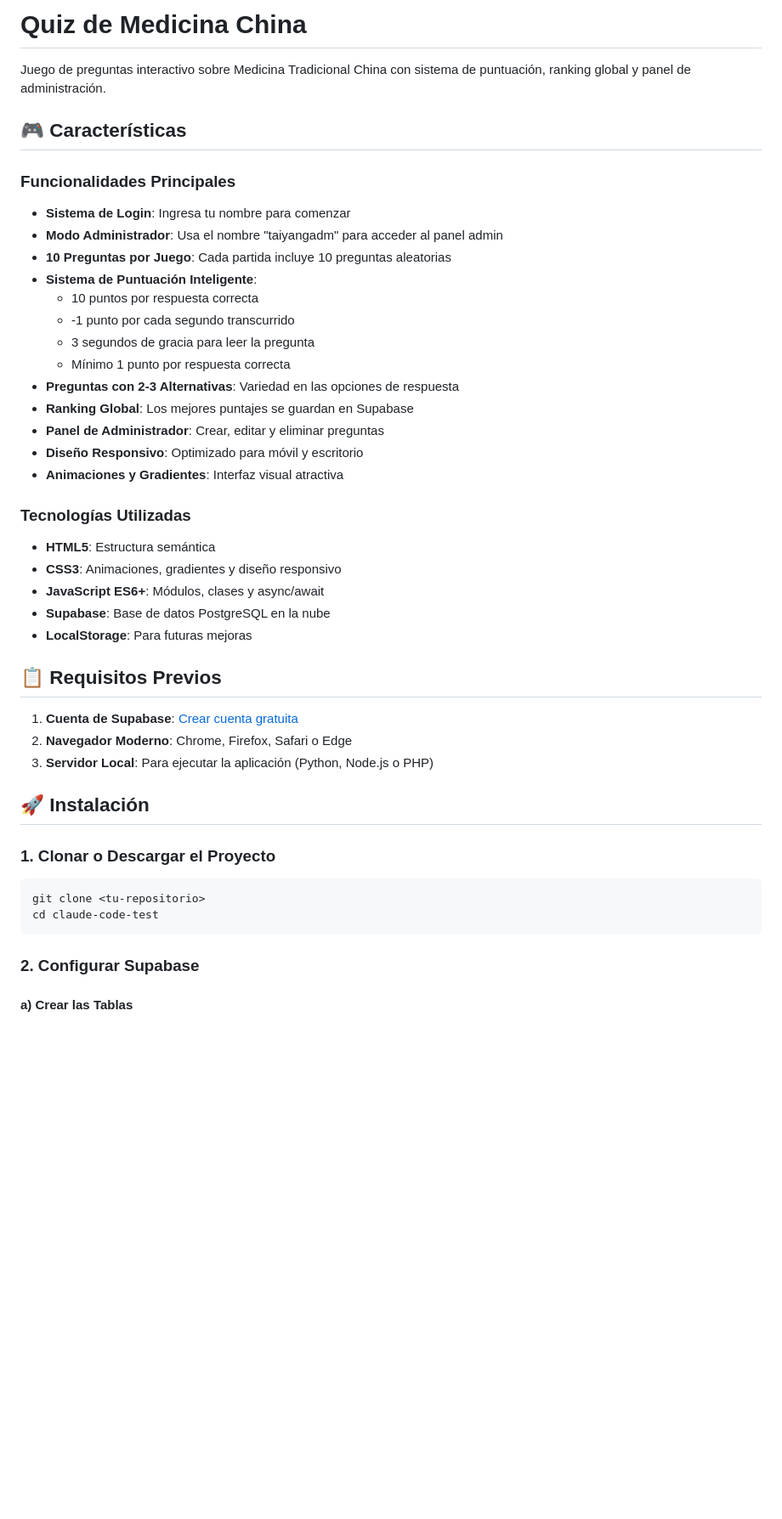
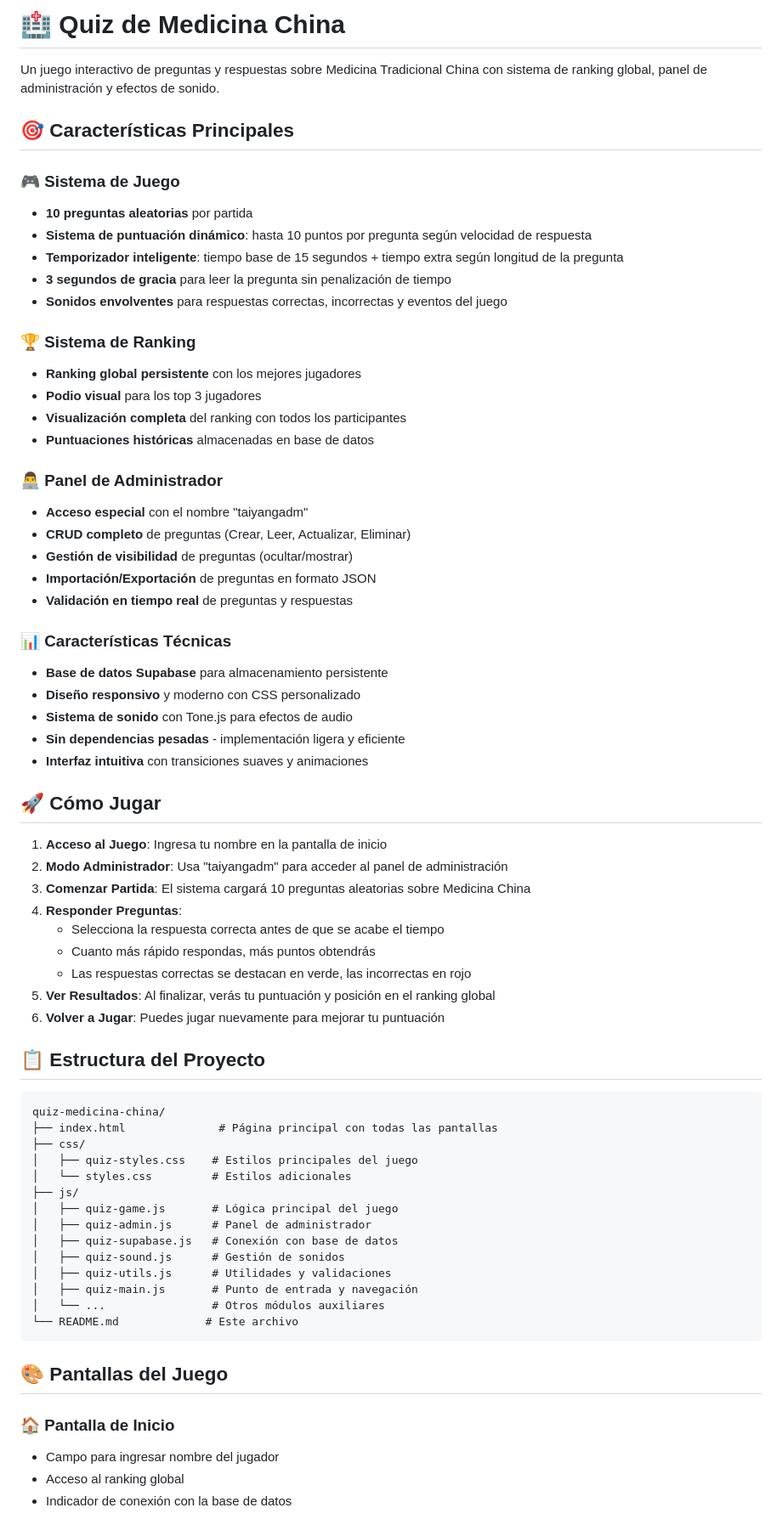
Before and after one commit to eloy-garrido/claude-code-test, a Markdown page: README.md, the part around the change printed below. Shown: that part at 85% size. GitHub-like rendering; blank space fills up the shorter version.

````diff
--- a/README.md
+++ b/README.md
@@ -1,49 +1,71 @@
-# Quiz de Medicina China
+# 🏥 Quiz de Medicina China
 
-Juego de preguntas interactivo sobre Medicina Tradicional China con sistema de puntuación, ranking global y panel de administración.
+Un juego interactivo de preguntas y respuestas sobre Medicina Tradicional China con sistema de ranking global, panel de administración y efectos de sonido.
 
-## 🎮 Características
+## 🎯 Características Principales
 
-### Funcionalidades Principales
+### 🎮 Sistema de Juego
+- **10 preguntas aleatorias** por partida
+- **Sistema de puntuación dinámico**: hasta 10 puntos por pregunta según velocidad de respuesta
+- **Temporizador inteligente**: tiempo base de 15 segundos + tiempo extra según longitud de la pregunta
+- **3 segundos de gracia** para leer la pregunta sin penalización de tiempo
+- **Sonidos envolventes** para respuestas correctas, incorrectas y eventos del juego
 
-- **Sistema de Login**: Ingresa tu nombre para comenzar
-- **Modo Administrador**: Usa el nombre "taiyangadm" para acceder al panel admin
-- **10 Preguntas por Juego**: Cada partida incluye 10 preguntas aleatorias
-- **Sistema de Puntuación Inteligente**:
-  - 10 puntos por respuesta correcta
-  - -1 punto por cada segundo transcurrido
-  - 3 segundos de gracia para leer la pregunta
-  - Mínimo 1 punto por respuesta correcta
-- **Preguntas con 2-3 Alternativas**: Variedad en las opciones de respuesta
-- **Ranking Global**: Los mejores puntajes se guardan en Supabase
-- **Panel de Administrador**: Crear, editar y eliminar preguntas
-- **Diseño Responsivo**: Optimizado para móvil y escritorio
-- **Animaciones y Gradientes**: Interfaz visual atractiva
+### 🏆 Sistema de Ranking
+- **Ranking global persistente** con los mejores jugadores
+- **Podio visual** para los top 3 jugadores
+- **Visualización completa** del ranking con todos los participantes
+- **Puntuaciones históricas** almacenadas en base de datos
 
-### Tecnologías Utilizadas
+### 👨‍💻 Panel de Administrador
+- **Acceso especial** con el nombre "taiyangadm"
+- **CRUD completo** de preguntas (Crear, Leer, Actualizar, Eliminar)
+- **Gestión de visibilidad** de preguntas (ocultar/mostrar)
+- **Importación/Exportación** de preguntas en formato JSON
+- **Validación en tiempo real** de preguntas y respuestas
 
-- **HTML5**: Estructura semántica
-- **CSS3**: Animaciones, gradientes y diseño responsivo
-- **JavaScript ES6+**: Módulos, clases y async/await
-- **Supabase**: Base de datos PostgreSQL en la nube
-- **LocalStorage**: Para futuras mejoras
+### 📊 Características Técnicas
+- **Base de datos Supabase** para almacenamiento persistente
+- **Diseño responsivo** y moderno con CSS personalizado
+- **Sistema de sonido** con Tone.js para efectos de audio
+- **Sin dependencias pesadas** - implementación ligera y eficiente
+- **Interfaz intuitiva** con transiciones suaves y animaciones
 
-## 📋 Requisitos Previos
+## 🚀 Cómo Jugar
 
-1. **Cuenta de Supabase**: [Crear cuenta gratuita](https://supabase.com)
-2. **Navegador Moderno**: Chrome, Firefox, Safari o Edge
-3. **Servidor Local**: Para ejecutar la aplicación (Python, Node.js o PHP)
+1. **Acceso al Juego**: Ingresa tu nombre en la pantalla de inicio
+2. **Modo Administrador**: Usa "taiyangadm" para acceder al panel de administración
+3. **Comenzar Partida**: El sistema cargará 10 preguntas aleatorias sobre Medicina China
+4. **Responder Preguntas**:
+   - Selecciona la respuesta correcta antes de que se acabe el tiempo
+   - Cuanto más rápido respondas, más puntos obtendrás
+   - Las respuestas correctas se destacan en verde, las incorrectas en rojo
+5. **Ver Resultados**: Al finalizar, verás tu puntuación y posición en el ranking global
+6. **Volver a Jugar**: Puedes jugar nuevamente para mejorar tu puntuación
 
-## 🚀 Instalación
+## 📋 Estructura del Proyecto
 
-### 1. Clonar o Descargar el Proyecto
-
-```bash
-git clone <tu-repositorio>
-cd claude-code-test
+```
+quiz-medicina-china/
+├── index.html              # Página principal con todas las pantallas
+├── css/
+│   ├── quiz-styles.css    # Estilos principales del juego
+│   └── styles.css         # Estilos adicionales
+├── js/
+│   ├── quiz-game.js       # Lógica principal del juego
+│   ├── quiz-admin.js      # Panel de administrador
+│   ├── quiz-supabase.js   # Conexión con base de datos
+│   ├── quiz-sound.js      # Gestión de sonidos
+│   ├── quiz-utils.js      # Utilidades y validaciones
+│   ├── quiz-main.js       # Punto de entrada y navegación
+│   └── ...                # Otros módulos auxiliares
+└── README.md             # Este archivo
 ```
 
-### 2. Configurar Supabase
+## 🎨 Pantallas del Juego
 
-#### a) Crear las Tablas
+### 🏠 Pantalla de Inicio
+- Campo para ingresar nombre del jugador
+- Acceso al ranking global
+- Indicador de conexión con la base de datos
 
````
Also changed, not shown: other parts of README.md (+57 -195 lines).
